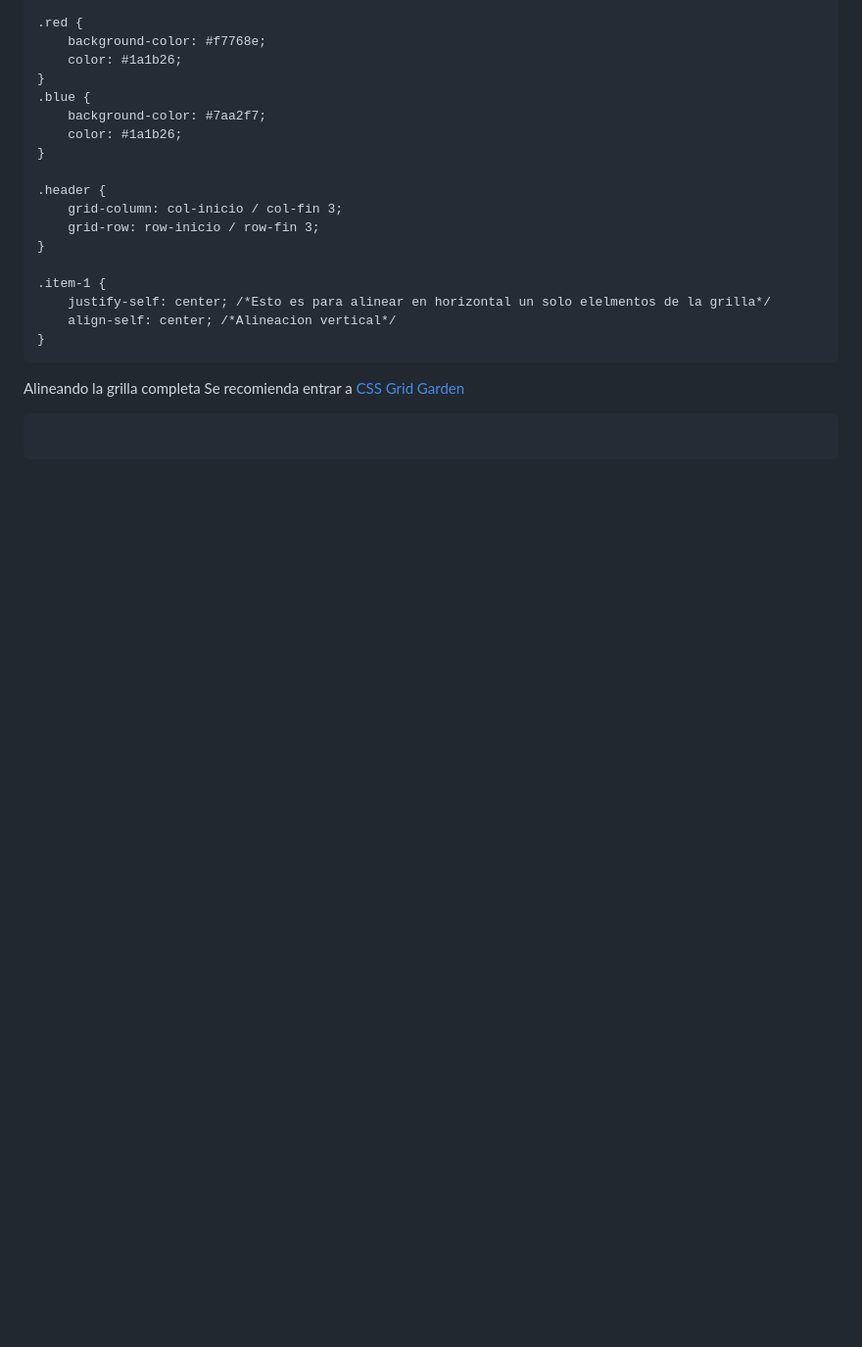
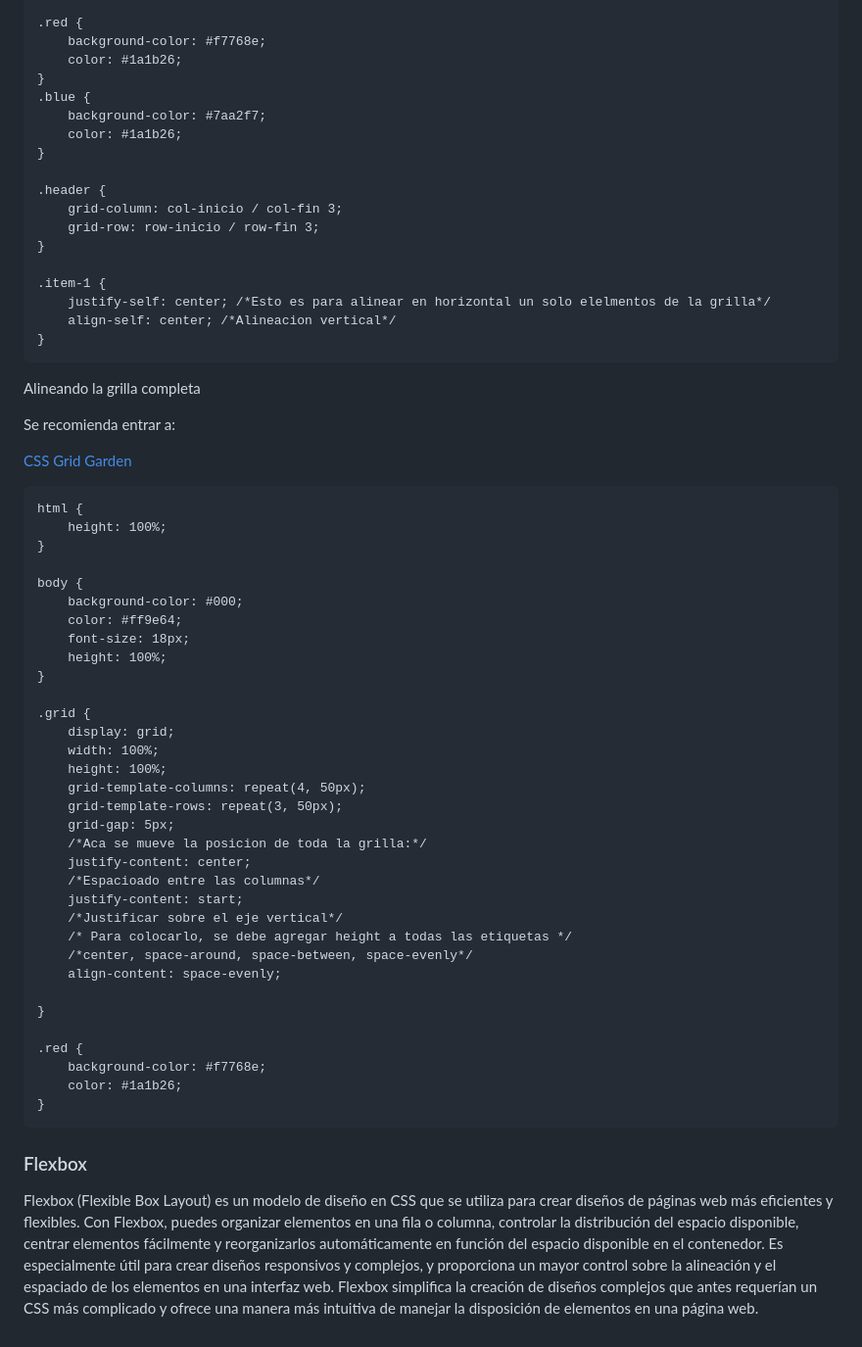
Before and after one commit to Jefferdaniel0320/HTML_CSS, a Markdown page: Readme.md, the part around the change. Shown: that part at 98% size. Rendered like a GitHub page; blank space fills up the shorter version.

Commit message:
Corrección de Readme

```diff
--- a/Readme.md
+++ b/Readme.md
@@ -744,7 +744,44 @@ Areas de Grila y grilla implicita, alineacion de elementos y de un solo elemento
 }
 ~~~
 Alineando la grilla completa
-Se recomienda entrar a
+
+Se recomienda entrar a:
+
 [CSS Grid Garden](https://cssgridgarden.com/#es)
 ~~~
+html {
+    height: 100%;
+}
+
+body {
+    background-color: #000;
+    color: #ff9e64;
+    font-size: 18px;
+    height: 100%;
+}
+
+.grid {
+    display: grid;
+    width: 100%;
+    height: 100%;
+    grid-template-columns: repeat(4, 50px);
+    grid-template-rows: repeat(3, 50px);
+    grid-gap: 5px;
+    /*Aca se mueve la posicion de toda la grilla:*/
+    justify-content: center;
+    /*Espacioado entre las columnas*/
+    justify-content: start;
+    /*Justificar sobre el eje vertical*/
+    /* Para colocarlo, se debe agregar height a todas las etiquetas */
+    /*center, space-around, space-between, space-evenly*/
+    align-content: space-evenly;
+
+}
+
+.red {
+    background-color: #f7768e;
+    color: #1a1b26;
+}
 ~~~
+### Flexbox
+Flexbox (Flexible Box Layout) es un modelo de diseño en CSS que se utiliza para crear diseños de páginas web más eficientes y flexibles. Con Flexbox, puedes organizar elementos en una fila o columna, controlar la distribución del espacio disponible, centrar elementos fácilmente y reorganizarlos automáticamente en función del espacio disponible en el contenedor. Es especialmente útil para crear diseños responsivos y complejos, y proporciona un mayor control sobre la alineación y el espaciado de los elementos en una interfaz web. Flexbox simplifica la creación de diseños complejos que antes requerían un CSS más complicado y ofrece una manera más intuitiva de manejar la disposición de elementos en una página web.
```
